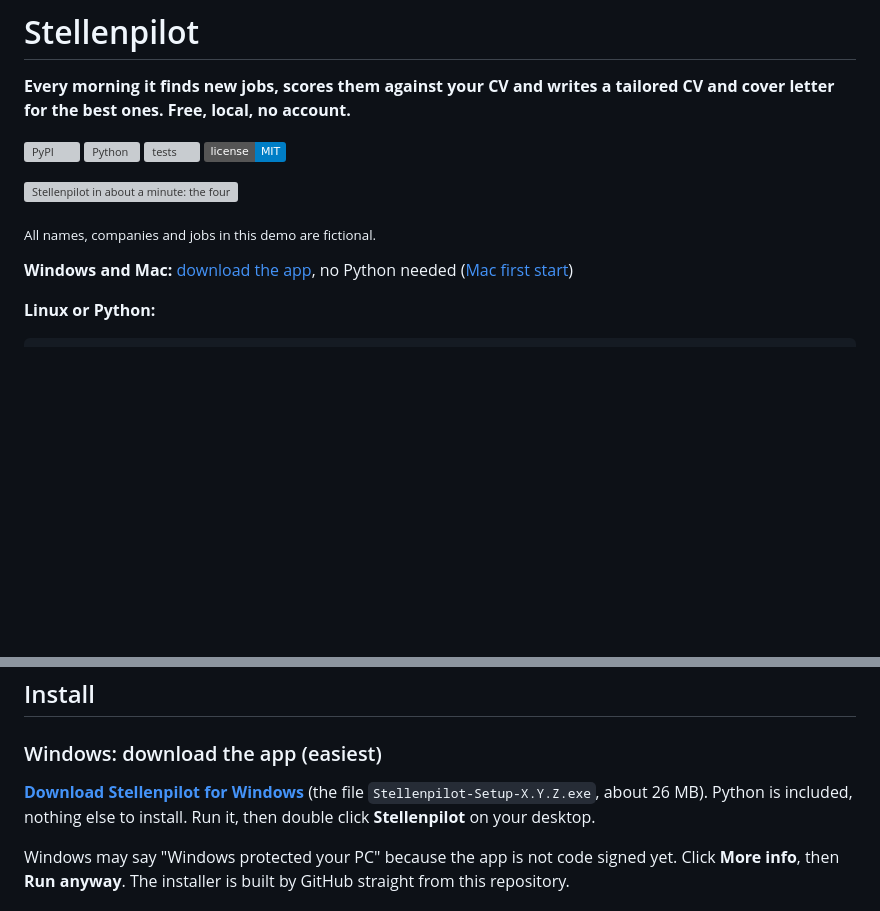
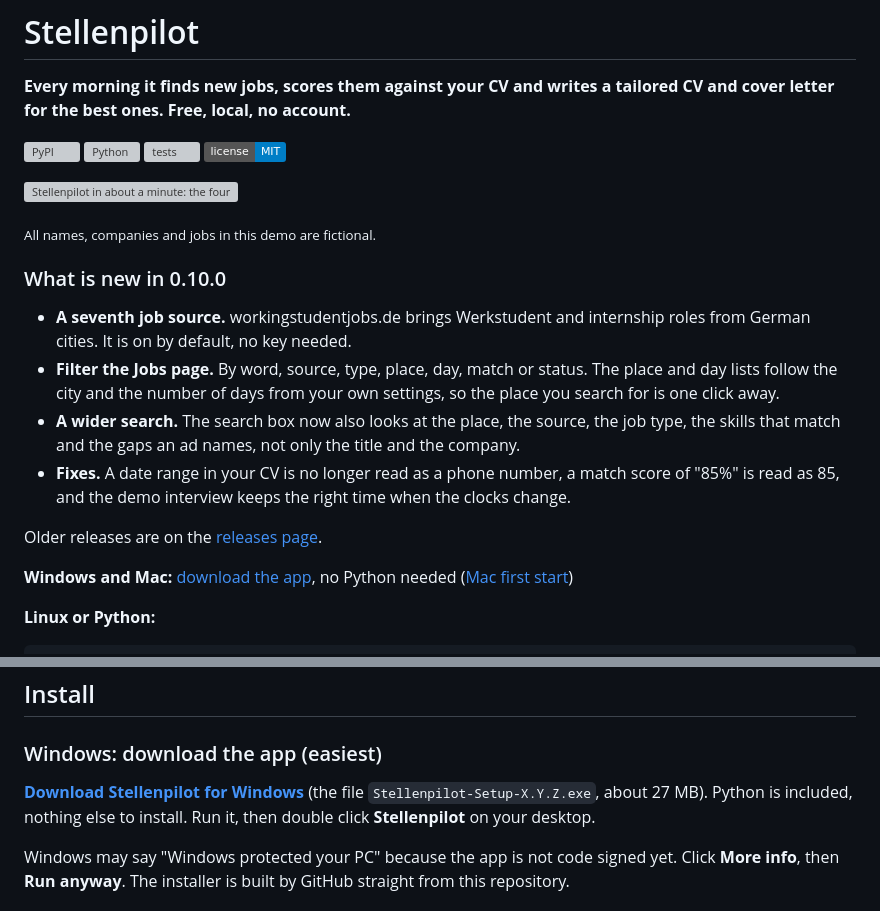
Before and after one commit to RoWe90/stellenpilot, a Markdown page: README.md, 2 parts joined by grey strips. Rendered like a GitHub page; badges without logos; blank space fills up the shorter version; grey boxes are pictures that could not be loaded.

Commit message:
README: what is new in 0.10.0
The new source and the job filters were only in one line about the Jobs page. They are now in a short section at the top, so a returning reader sees what changed, and the installer size is right again.

```diff
--- a/README.md
+++ b/README.md
@@ -10,6 +10,15 @@
 ![Stellenpilot in about a minute: the four setup steps, Home, the agent office, Jobs, Applications and Settings](https://raw.githubusercontent.com/srvskr1/stellenpilot/main/docs/demo.gif)
 
 <sub>All names, companies and jobs in this demo are fictional.</sub>
+
+### What is new in 0.10.0
+
+* **A seventh job source.** workingstudentjobs.de brings Werkstudent and internship roles from German cities. It is on by default, no key needed.
+* **Filter the Jobs page.** By word, source, type, place, day, match or status. The place and day lists follow the city and the number of days from your own settings, so the place you search for is one click away.
+* **A wider search.** The search box now also looks at the place, the source, the job type, the skills that match and the gaps an ad names, not only the title and the company.
+* **Fixes.** A date range in your CV is no longer read as a phone number, a match score of "85%" is read as 85, and the demo interview keeps the right time when the clocks change.
+
+Older releases are on the [releases page](https://github.com/srvskr1/stellenpilot/releases).
 
 **Windows and Mac:** [download the app](https://github.com/srvskr1/stellenpilot/releases/latest), no Python needed ([Mac first start](https://github.com/srvskr1/stellenpilot/blob/main/docs/mac.md))
 
@@ -154,7 +163,7 @@ Something broken? **Report a bug** in the sidebar or in Settings opens the bug r
 
 ### Windows: download the app (easiest)
 
-**[Download Stellenpilot for Windows](https://github.com/srvskr1/stellenpilot/releases/latest)** (the file `Stellenpilot-Setup-X.Y.Z.exe`, about 26 MB). Python is included, nothing else to install. Run it, then double click **Stellenpilot** on your desktop.
+**[Download Stellenpilot for Windows](https://github.com/srvskr1/stellenpilot/releases/latest)** (the file `Stellenpilot-Setup-X.Y.Z.exe`, about 27 MB). Python is included, nothing else to install. Run it, then double click **Stellenpilot** on your desktop.
 
 Windows may say "Windows protected your PC" because the app is not code signed yet. Click **More info**, then **Run anyway**. The installer is built by GitHub straight from this repository.
 
```
